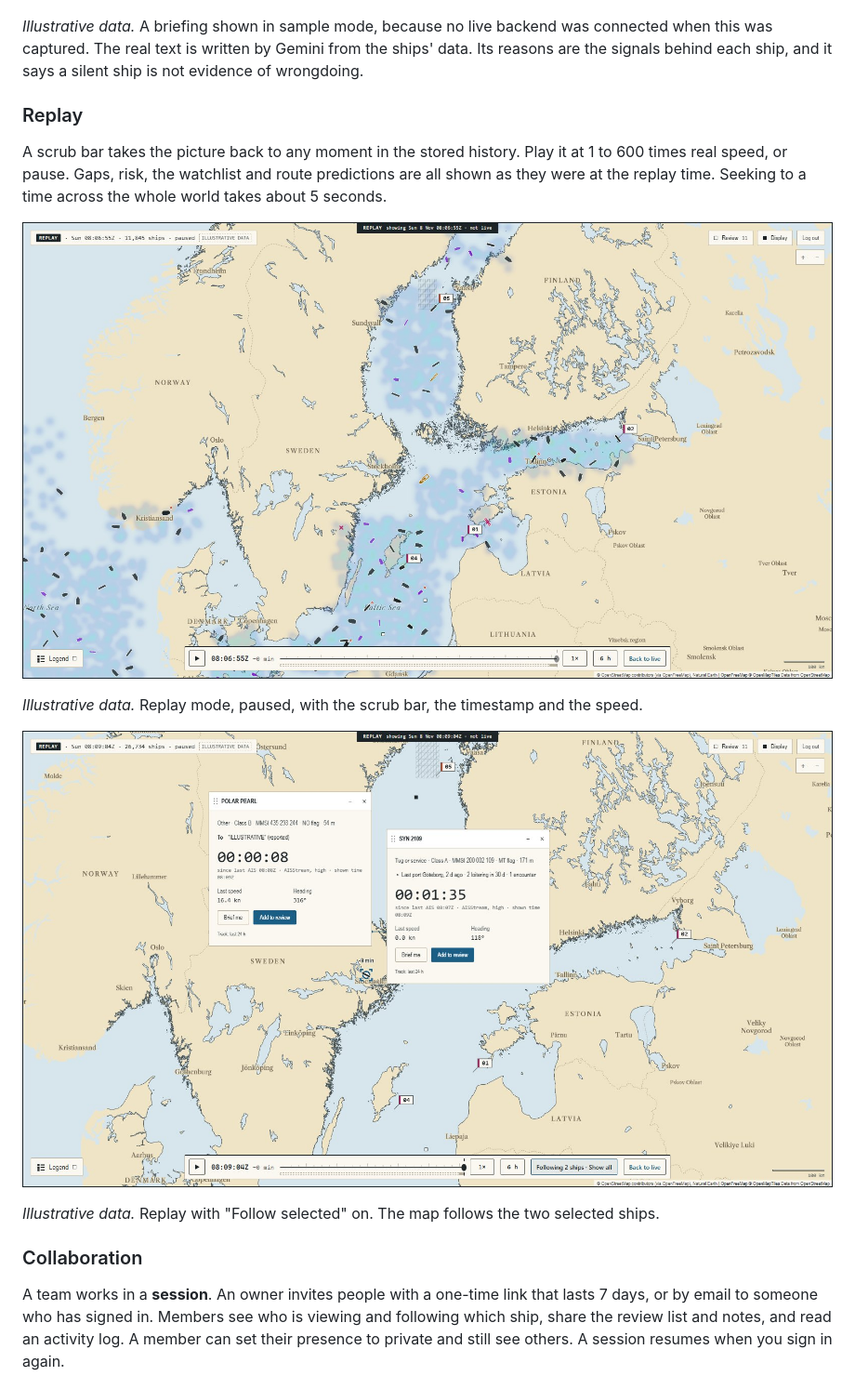
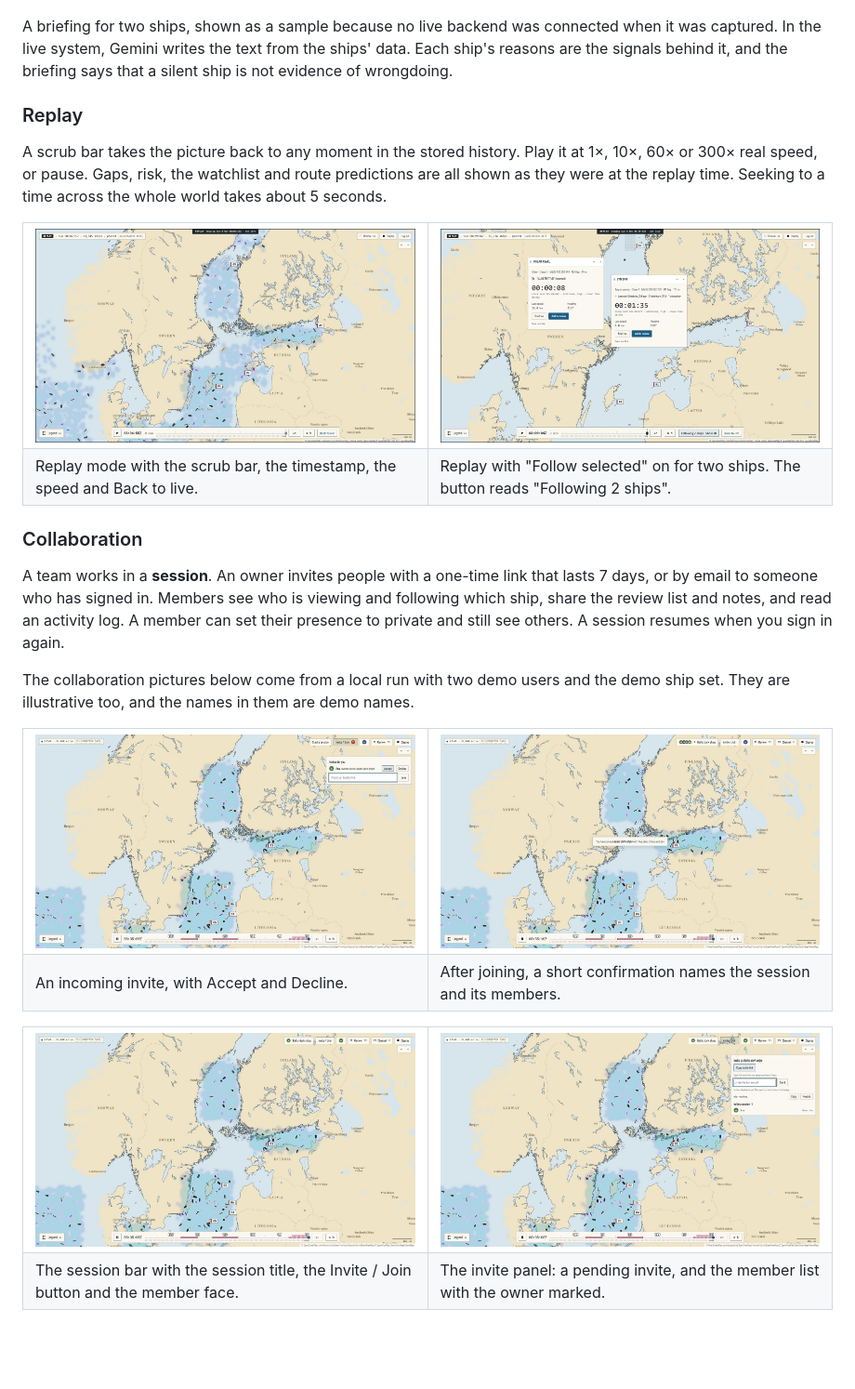
Before and after one commit to Hamish-MarshallDawson/Poseidon, a Markdown page: README.md, the part around one of its changes. Shown at 93% size. Drawn GitHub-style; pictures changed too: docs/readme/collab-invite-incoming.jpg (added), docs/readme/collab-joined-toast.jpg (added), docs/readme/collab-members-faces.jpg (added); blank space fills up the shorter version.

Commit message:
README round 2: contents, paired screenshots, replay 300x, collaboration images (#167)

```diff
--- a/README.md
+++ b/README.md
@@ -93,20 +116,47 @@ With no trained model loaded, every ship gets the same baseline risk, so the ran
 ![A generated briefing for two ships, with the reasons for each and the note that it is a sample (illustrative data)](docs/readme/briefing.jpg)
 
-*Illustrative data.* A briefing shown in sample mode, because no live backend was connected when this was captured. The real text is written by Gemini from the ships' data. Its reasons are the signals behind each ship, and it says a silent ship is not evidence of wrongdoing.
+A briefing for two ships, shown as a sample because no live backend was connected when it was captured. In the live system, Gemini writes the text from the ships' data. Each ship's reasons are the signals behind it, and the briefing says that a silent ship is not evidence of wrongdoing.
 
 ### Replay
 
-A scrub bar takes the picture back to any moment in the stored history. Play it at 1 to 600 times real speed, or pause. Gaps, risk, the watchlist and route predictions are all shown as they were at the replay time. Seeking to a time across the whole world takes about 5 seconds.
+A scrub bar takes the picture back to any moment in the stored history. Play it at 1×, 10×, 60× or 300× real speed, or pause. Gaps, risk, the watchlist and route predictions are all shown as they were at the replay time. Seeking to a time across the whole world takes about 5 seconds.
 
-![Replay mode with the scrub bar, the replay timestamp and the speed control (illustrative data)](docs/readme/timeline-replay.jpg)
-
-*Illustrative data.* Replay mode, paused, with the scrub bar, the timestamp and the speed.
-
-![Replay with Follow selected on: the map follows the two selected ships (illustrative data)](docs/readme/timeline-follow.jpg)
-
-*Illustrative data.* Replay with "Follow selected" on. The map follows the two selected ships.
+<table>
+  <tr>
+    <td width="50%"><img src="docs/readme/timeline-replay.jpg" alt="Replay mode with the scrub bar, the replay timestamp, the speed control and Back to live (illustrative data)"></td>
+    <td width="50%"><img src="docs/readme/timeline-follow.jpg" alt="Replay with Follow selected on for two ships: the map follows them and the button reads Following 2 ships (illustrative data)"></td>
+  </tr>
+  <tr>
+    <td>Replay mode with the scrub bar, the timestamp, the speed and Back to live.</td>
+    <td>Replay with "Follow selected" on for two ships. The button reads "Following 2 ships".</td>
+  </tr>
+</table>
 
 ### Collaboration
 
 A team works in a **session**. An owner invites people with a one-time link that lasts 7 days, or by email to someone who has signed in. Members see who is viewing and following which ship, share the review list and notes, and read an activity log. A member can set their presence to private and still see others. A session resumes when you sign in again.
 
+The collaboration pictures below come from a local run with two demo users and the demo ship set. They are illustrative too, and the names in them are demo names.
+
+<table>
+  <tr>
+    <td width="50%"><img src="docs/readme/collab-invite-incoming.jpg" alt="Invites panel: Ana has invited you to a session, with Accept and Decline (illustrative data, two demo users)"></td>
+    <td width="50%"><img src="docs/readme/collab-joined-toast.jpg" alt="Confirmation after joining: You have joined the session with four other members (illustrative data, two demo users)"></td>
+  </tr>
+  <tr>
+    <td>An incoming invite, with Accept and Decline.</td>
+    <td>After joining, a short confirmation names the session and its members.</td>
+  </tr>
+</table>
+
+<table>
+  <tr>
+    <td width="50%"><img src="docs/readme/collab-session-bar.jpg" alt="Session bar with the session title, the Invite / Join button, member face and the Review and Channel counts (illustrative data, two demo users)"></td>
+    <td width="50%"><img src="docs/readme/collab-members-faces.jpg" alt="Invite panel with an invite waiting for a member and the session's member list with the owner marked (illustrative data, two demo users)"></td>
+  </tr>
+  <tr>
+    <td>The session bar with the session title, the Invite / Join button and the member face.</td>
+    <td>The invite panel: a pending invite, and the member list with the owner marked.</td>
+  </tr>
+</table>
+
```
Also changed, not shown: other parts of README.md (+60 -31 lines), docs/readme/collab-channel.jpg (added).
